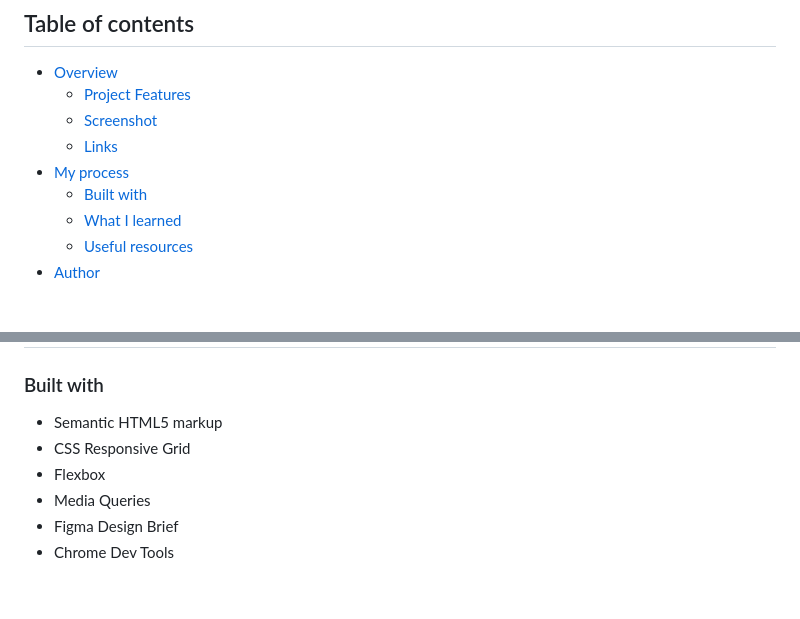
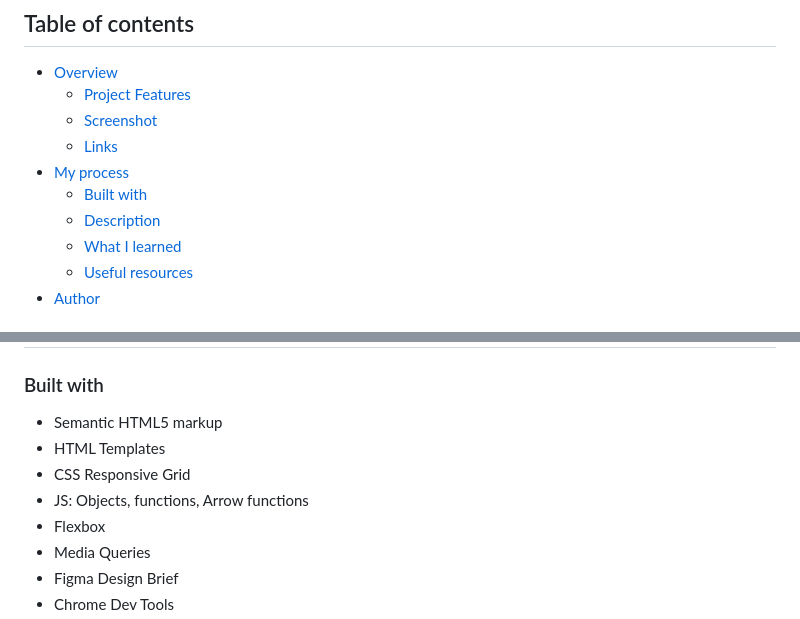
Before and after one commit to ialbertmartinez/se_project_aroundtheus, a Markdown page: README.md, 2 parts joined by grey strips. Rendered like a GitHub page; blank space fills up the shorter version.

```diff
--- a/README.md
+++ b/README.md
@@ -8,6 +8,7 @@
   - [Links](#links)
 - [My process](#my-process)
   - [Built with](#built-with)
+  - [Description](#description)
   - [What I learned](#what-i-learned)
   - [Useful resources](#useful-resources)
 - [Author](#author)
@@ -39,7 +40,9 @@
 ### Built with
 
 - Semantic HTML5 markup
+- HTML Templates
 - CSS Responsive Grid
+- JS: Objects, functions, Arrow functions
 - Flexbox
 - Media Queries
 - Figma Design Brief
```
